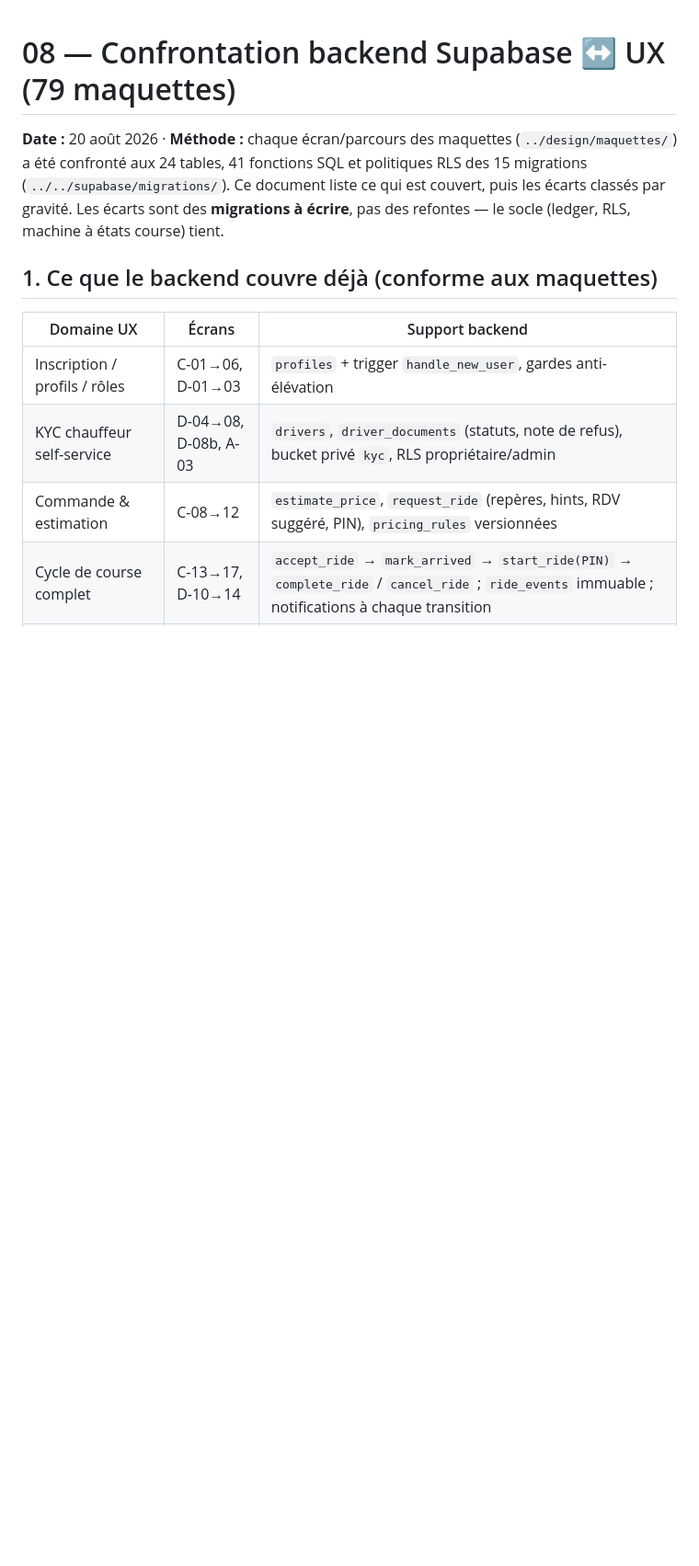
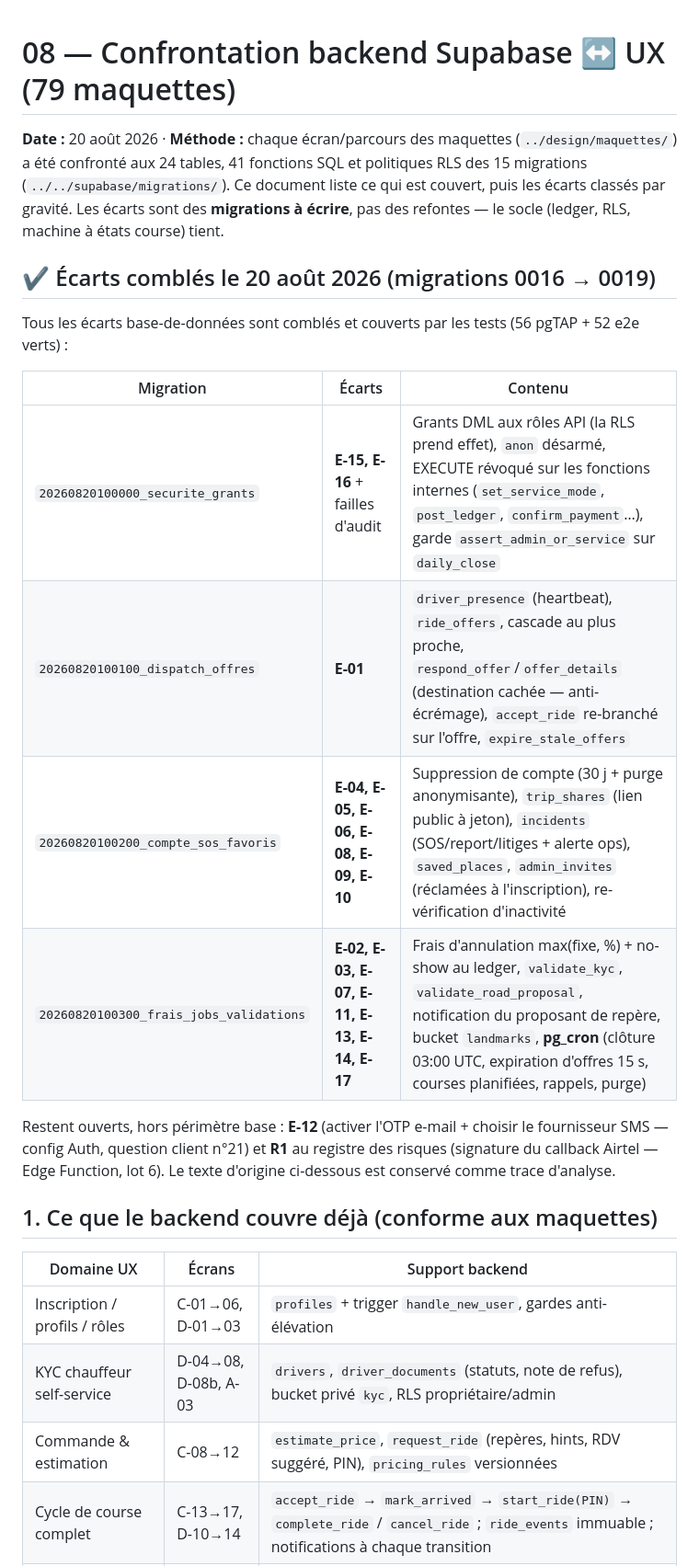
Before and after one commit to andysteph21/teko, a Markdown page: docs/architecture/08-ecarts-backend-ux.md, the part around the change. Shown at 92% size. Drawn GitHub-style; blank space fills up the shorter version.

```diff
--- a/docs/architecture/08-ecarts-backend-ux.md
+++ b/docs/architecture/08-ecarts-backend-ux.md
@@ -1,6 +1,19 @@
 # 08 — Confrontation backend Supabase ↔ UX (79 maquettes)
 
 **Date :** 20 août 2026 · **Méthode :** chaque écran/parcours des maquettes (`../design/maquettes/`) a été confronté aux 24 tables, 41 fonctions SQL et politiques RLS des 15 migrations (`../../supabase/migrations/`). Ce document liste ce qui est couvert, puis les écarts classés par gravité. Les écarts sont des **migrations à écrire**, pas des refontes — le socle (ledger, RLS, machine à états course) tient.
+
+## ✔ Écarts comblés le 20 août 2026 (migrations 0016 → 0019)
+
+Tous les écarts base-de-données sont comblés et couverts par les tests (56 pgTAP + 52 e2e verts) :
+
+| Migration | Écarts | Contenu |
+|---|---|---|
+| `20260820100000_securite_grants` | **E-15, E-16** + failles d'audit | Grants DML aux rôles API (la RLS prend effet), `anon` désarmé, EXECUTE révoqué sur les fonctions internes (`set_service_mode`, `post_ledger`, `confirm_payment`…), garde `assert_admin_or_service` sur `daily_close` |
+| `20260820100100_dispatch_offres` | **E-01** | `driver_presence` (heartbeat), `ride_offers`, cascade au plus proche, `respond_offer`/`offer_details` (destination cachée — anti-écrémage), `accept_ride` re-branché sur l'offre, `expire_stale_offers` |
+| `20260820100200_compte_sos_favoris` | **E-04, E-05, E-06, E-08, E-09, E-10** | Suppression de compte (30 j + purge anonymisante), `trip_shares` (lien public à jeton), `incidents` (SOS/report/litiges + alerte ops), `saved_places`, `admin_invites` (réclamées à l'inscription), re-vérification d'inactivité |
+| `20260820100300_frais_jobs_validations` | **E-02, E-03, E-07, E-11, E-13, E-14, E-17** | Frais d'annulation max(fixe, %) + no-show au ledger, `validate_kyc`, `validate_road_proposal`, notification du proposant de repère, bucket `landmarks`, **pg_cron** (clôture 03:00 UTC, expiration d'offres 15 s, courses planifiées, rappels, purge) |
+
+Restent ouverts, hors périmètre base : **E-12** (activer l'OTP e-mail + choisir le fournisseur SMS — config Auth, question client n°21) et **R1** au registre des risques (signature du callback Airtel — Edge Function, lot 6). Le texte d'origine ci-dessous est conservé comme trace d'analyse.
 
 ## 1. Ce que le backend couvre déjà (conforme aux maquettes)
 
```
Also changed, not shown: README.md (+1 -1 lines).
